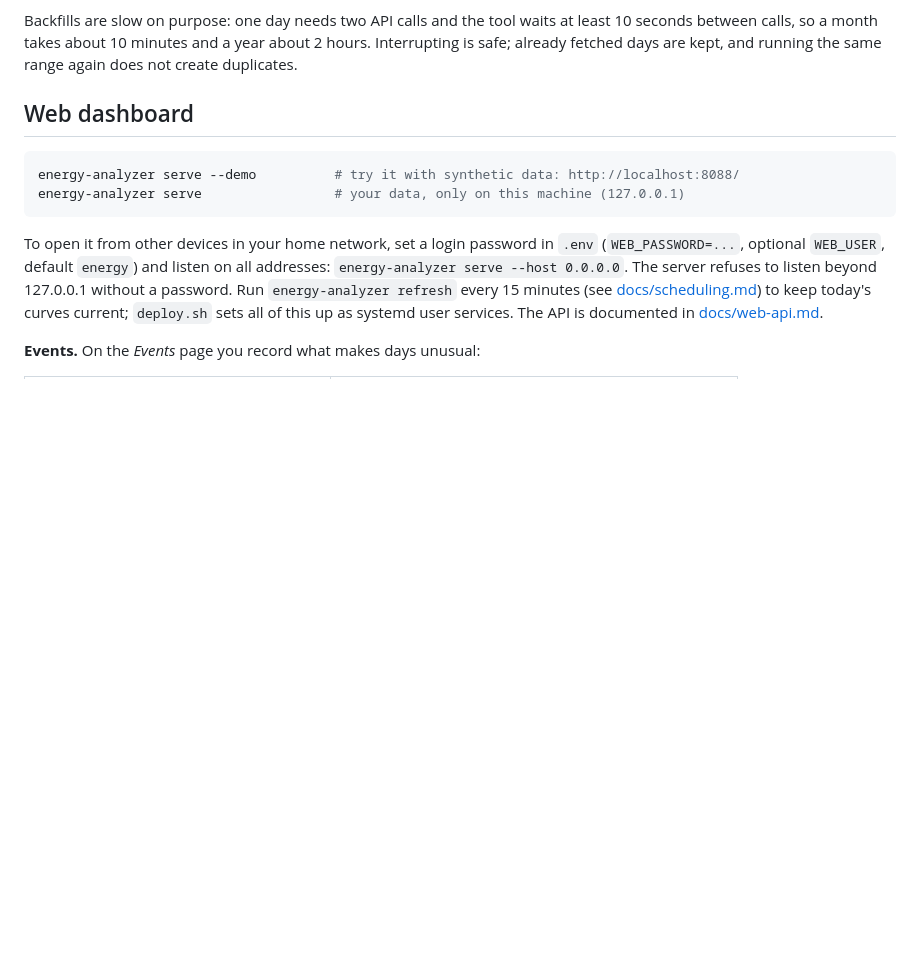
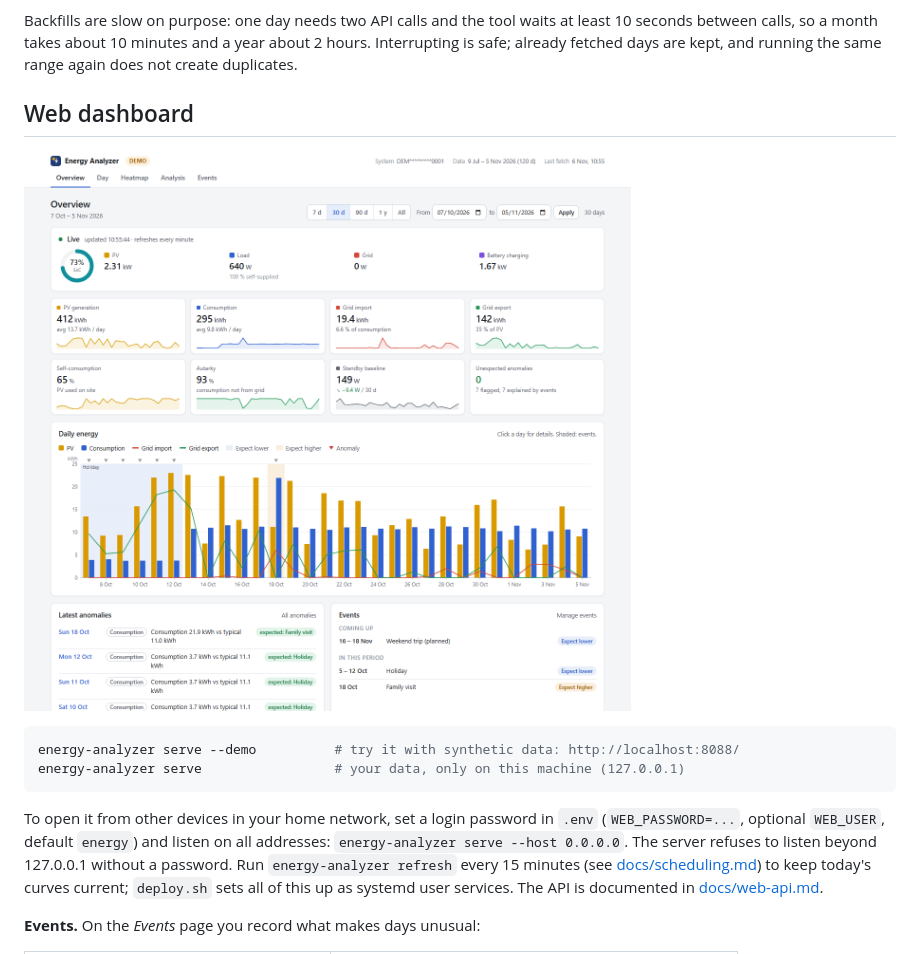
Before and after one commit to wintermute422/alphaess-energy-analyzer, a Markdown page: README.md, the part around the change. Drawn GitHub-style; pictures changed too: docs/img/dashboard.png (added); blank space fills up the shorter version.

````diff
--- a/README.md
+++ b/README.md
@@ -58,6 +58,8 @@ between calls, so a month takes about 10 minutes and a year about 2 hours. Inter
 already fetched days are kept, and running the same range again does not create duplicates.
 
 ## Web dashboard
+
+![Dashboard overview with synthetic demo data](docs/img/dashboard.png)
 
 ```bash
 energy-analyzer serve --demo          # try it with synthetic data: http://localhost:8088/
````
Also changed, not shown: 4 other files.
